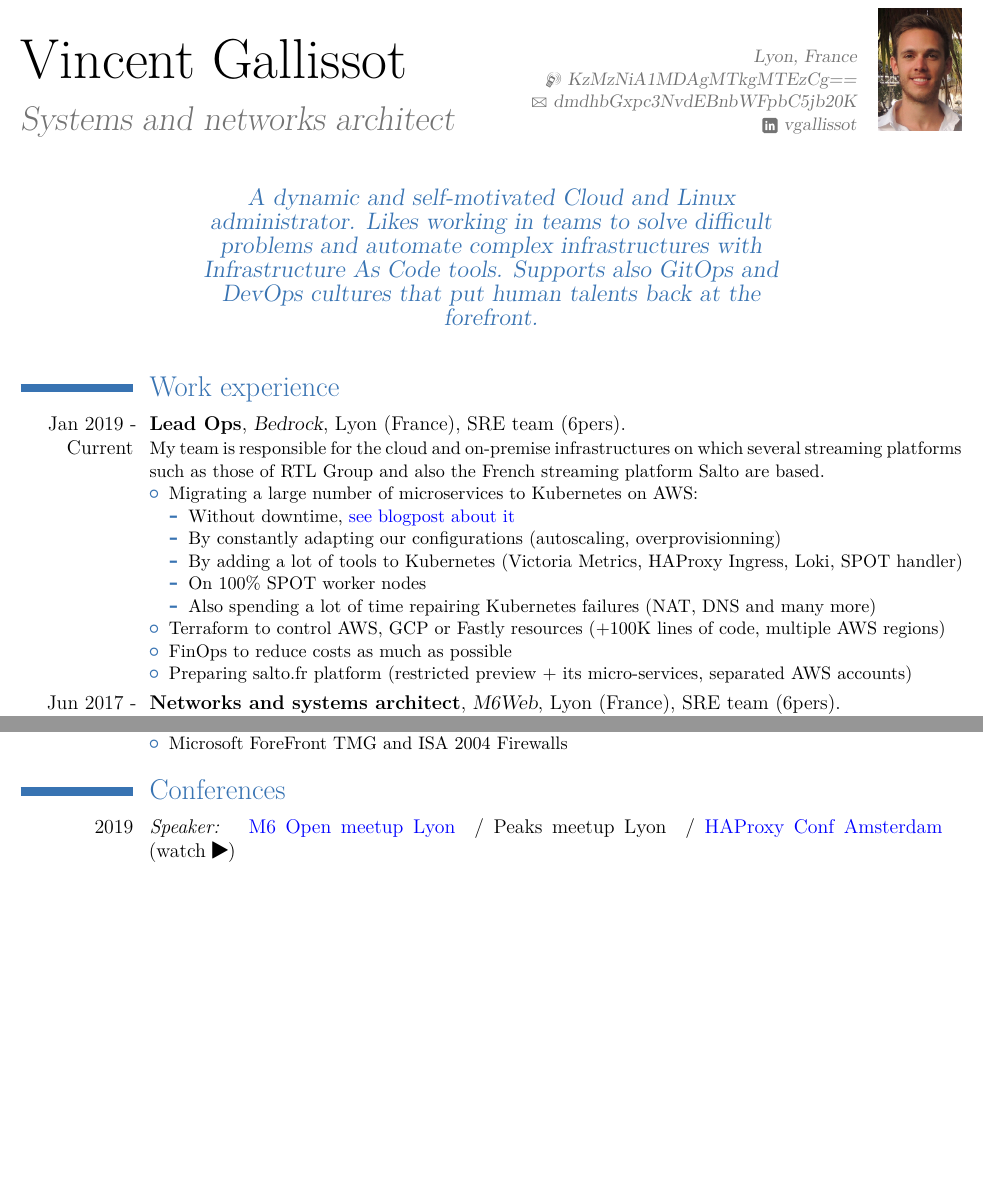
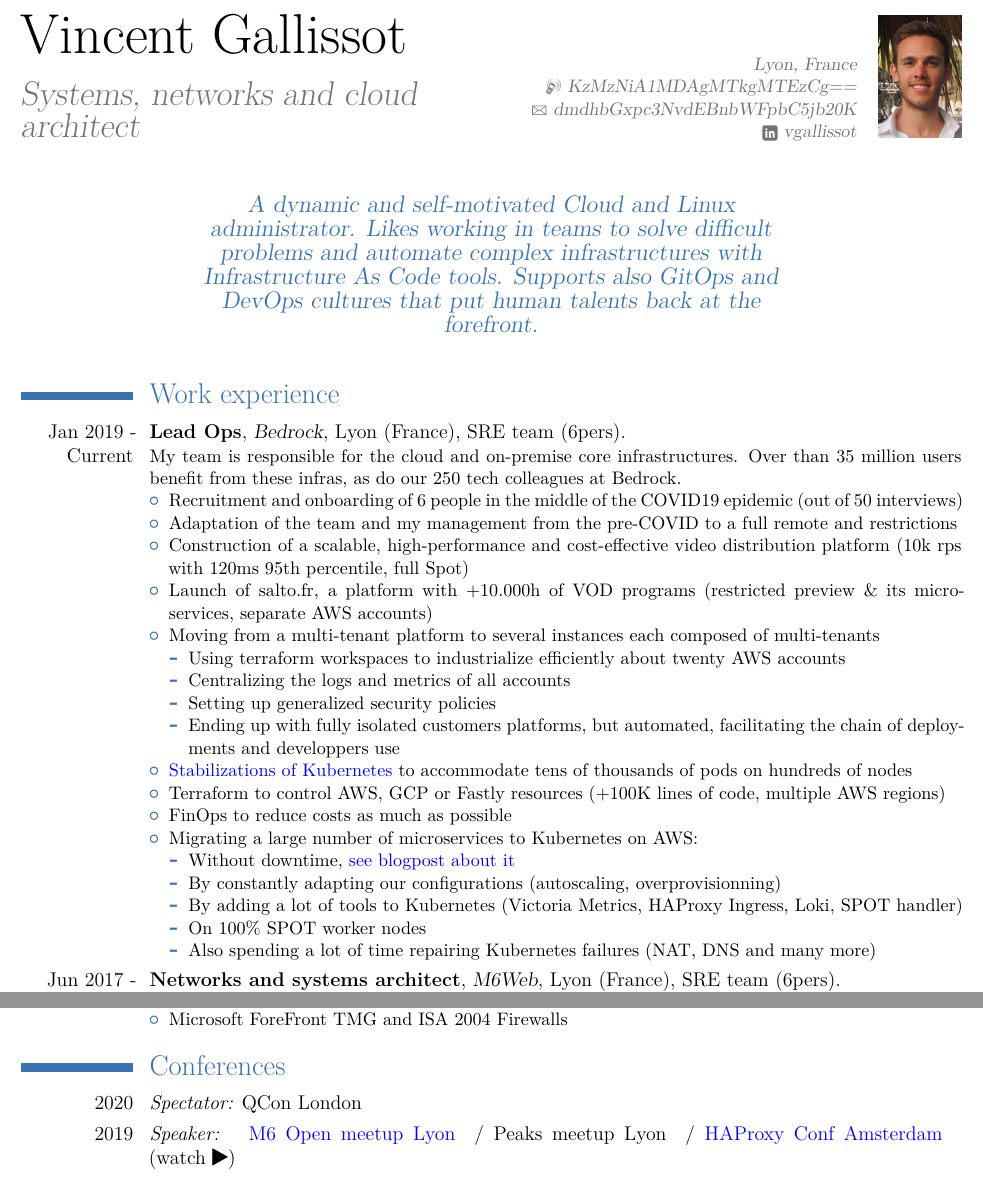
Before and after one commit to vgallissot/cv, a LaTeX CV (cv.tex): two parts of pages 1 and 2 of 2 before the commit and two parts of pages 1 and 2 of 3 after it, joined at a grey line, cut so that both start at the same text, the shorter picture padded with empty space. The pictures show the PDF file cv.pdf that the author committed with the source.

Commit message:
feat(2020): Add some experiences for past year
We did a lot of things in 2020, what a crazy year

```diff
--- a/cv.tex
+++ b/cv.tex
@@ -29,7 +29,7 @@
 %----------------------------------------------------------------------------------
 \firstname{Vincent}
 \familyname{Gallissot}
-\title{Systems and networks architect}
+\title{Systems, networks and cloud architect}
 \address{Lyon, France}
 \mobile{KzMzNiA1MDAgMTkgMTEzCg==}
 \email{dmdhbGxpc3NvdEBnbWFpbC5jb20K}
@@ -49,19 +49,30 @@
 %\cventry{date start - date end}{Job title}{Company name}{Location}{Team details}{General Job description: will be on newline: no longer tha 1-2 lines}  % arguments 3 to 6 can be left empty
 
 \cventry{Jan 2019 - Current}{Lead Ops}{Bedrock}{Lyon (France)}{SRE team (6pers)}
-{My team is responsible for the cloud and on-premise infrastructures on which several streaming platforms such as those of RTL Group and also the French streaming platform Salto are based.
+{My team is responsible for the cloud and on-premise core infrastructures. Over than 35 million users benefit from these infras, as do our 250 tech colleagues at Bedrock.
 \begin{itemize}
+  \item Recruitment and onboarding of 6 people in the middle of the COVID19 epidemic (out of 50 interviews)
+  \item Adaptation of the team and my management from the pre-COVID to a full remote and restrictions
+  \item Construction of a scalable, high-performance and cost-effective video distribution platform (10k rps with 120ms 95th percentile, full Spot)
+  \item Launch of salto.fr, a platform with +10.000h of VOD programs (restricted preview \& its micro-services, separate AWS accounts)
+  \item Moving from a multi-tenant platform to several instances each composed of multi-tenants
+  \begin{itemize}
+    \item Using terraform workspaces to industrialize efficiently about twenty AWS accounts
+    \item Centralizing the logs and metrics of all accounts
+    \item Setting up generalized security policies
+    \item Ending up with fully isolated customers platforms, but automated, facilitating the chain of deployments and developpers use
+  \end{itemize}
+  \item \href{https://tech.bedrockstreaming.com/Three-years-running-kubernetes-on-production-at-Bedrock/}{\color{blue}Stabilizations of Kubernetes} to accommodate tens of thousands of pods on hundreds of nodes
+  \item Terraform to control AWS, GCP or Fastly resources (+100K lines of code, multiple AWS regions)
+  \item FinOps to reduce costs as much as possible
   \item Migrating a large number of microservices to Kubernetes on AWS:
   \begin{itemize}
     \item Without downtime, \href{https://tech.bedrockstreaming.com/Migrating-production-apps-from-on-premise-to-the-cloud-with-no-downtime/}{\color{blue}see blogpost about it}
     \item By constantly adapting our configurations (autoscaling, overprovisionning)
-    \item By adding a lot of tools to Kubernetes (Victoria Metrics, HAProxy Ingress, Loki, SPOT handler)
-    \item On 100\% SPOT worker nodes
+    \item By adding a lot of tools to Kubernetes (Victoria Metrics, HAProxy Ingress, Loki, Spot handler)
+    \item On 100\% Spot worker nodes
     \item Also spending a lot of time repairing Kubernetes failures (NAT, DNS and many more)
   \end{itemize}
-  \item Terraform to control AWS, GCP or Fastly resources (+100K lines of code, multiple AWS regions)
-  \item FinOps to reduce costs as much as possible
-  \item Preparing salto.fr platform (restricted preview + its micro-services, separated AWS accounts)
 \end{itemize}}
 
 
@@ -138,6 +149,7 @@
 
 
 \section{Conferences}
+\cvitem{2020}{\textit{Spectator:} QCon London}
 \cvitem{2019}{\textit{Speaker:}
     \href{https://fr.slideshare.net/VincentGallissot/comment-m6-a-migr-ses-applications-dans-le-cloud-aws-kubernetes}
     {
```
Also changed, not shown: cv.pdf.
